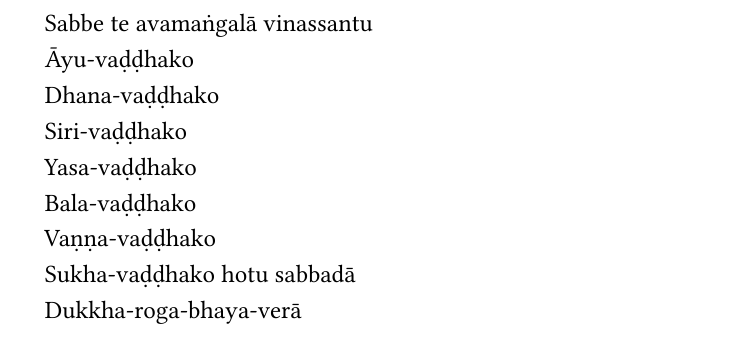
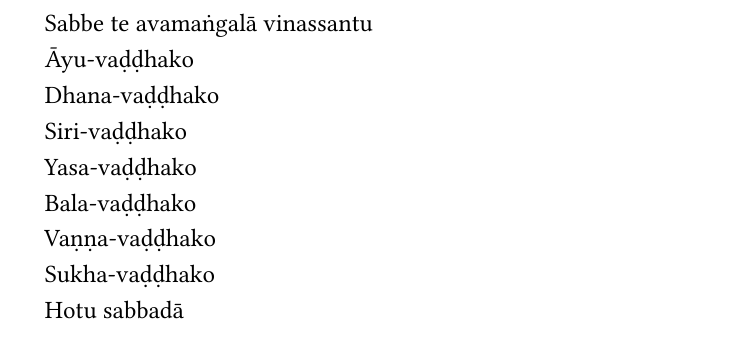
Before and after one commit to sasanarakkha/pali-english-recitations, a LaTeX thesis (main.tex, which reads manuscript/tex/recitations/thanksgiving-recitations.tex): part of page 213 of 314, cut so that both start at the same text. Compiled offline with XeLaTeX.

Commit message:
line break

```diff
--- a/manuscript/tex/recitations/thanksgiving-recitations.tex
+++ b/manuscript/tex/recitations/thanksgiving-recitations.tex
@@ -372,7 +372,8 @@ Sadā sotthī bhavantu te
   Yasa-vaḍḍhako\\
   Bala-vaḍḍhako\\
   Vaṇṇa-vaḍḍhako\\
-  Sukha-vaḍḍhako hotu sabbadā\\
+  Sukha-vaḍḍhako\\
+Hotu sabbadā\\
   Dukkha-roga-bhaya-verā\\
   Sokā sattu c'upaddavā\\
   Anekā antarāyā'pi\\
```
